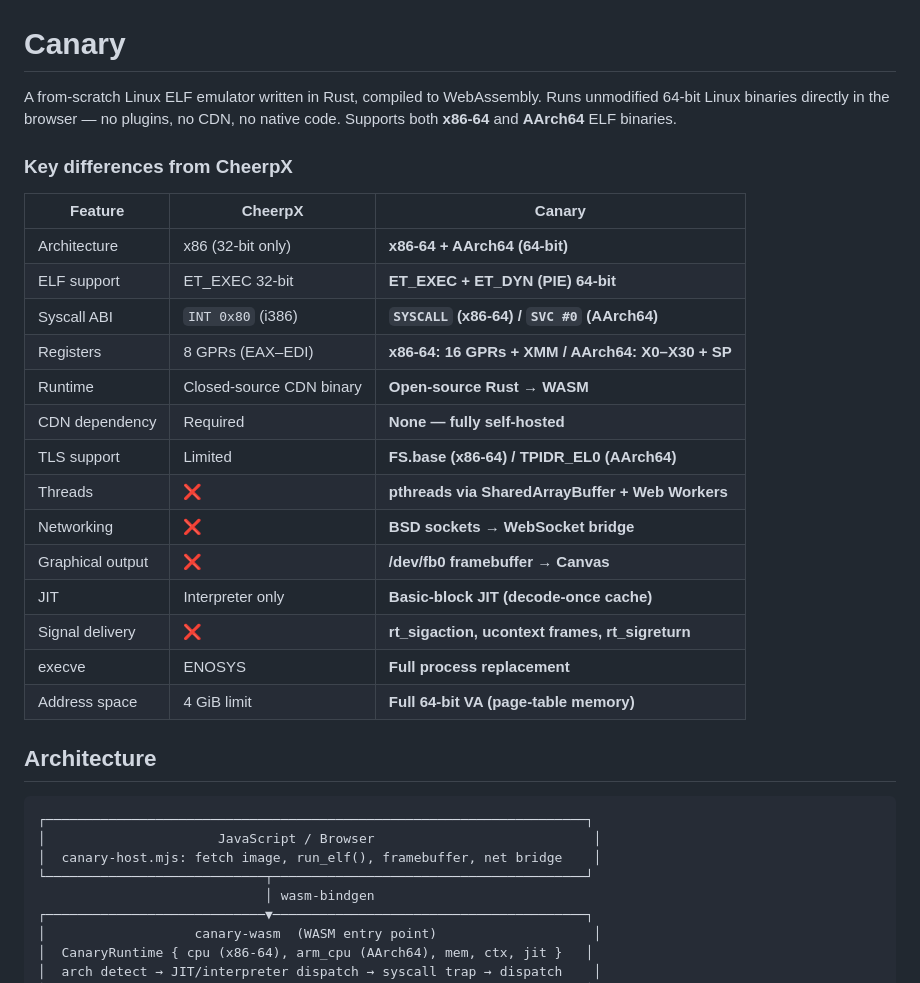
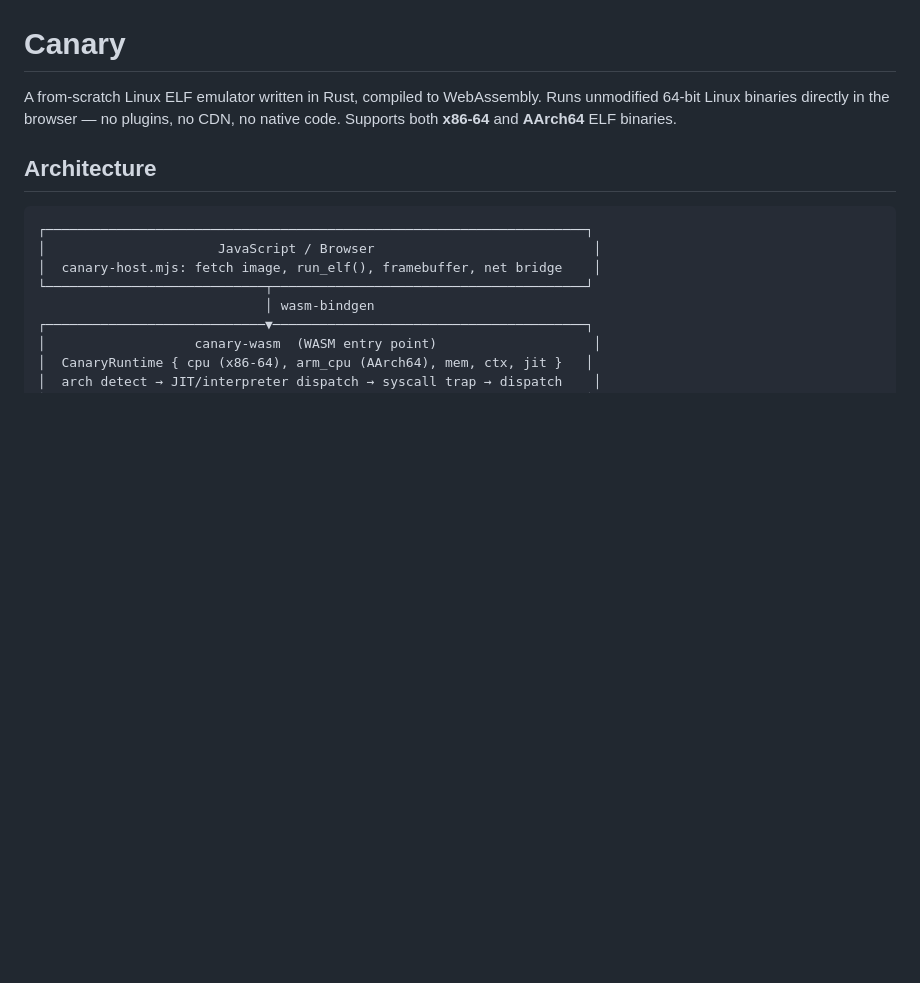
Before and after one commit to Dankular/Canary, a Markdown page: README.md, the part around the change. Drawn GitHub-style; blank space fills up the shorter version.

Commit message:
docs: remove CheerpX comparison table
No longer relevant to reference a third-party product.

Co-Authored-By: Claude Sonnet 4.6 <noreply@anthropic.com>

```diff
--- a/README.md
+++ b/README.md
@@ -1,25 +1,6 @@
 # Canary
 
 A from-scratch Linux ELF emulator written in Rust, compiled to WebAssembly. Runs unmodified 64-bit Linux binaries directly in the browser — no plugins, no CDN, no native code. Supports both **x86-64** and **AArch64** ELF binaries.
-
-### Key differences from CheerpX
-
-| Feature | CheerpX | Canary |
-|---|---|---|
-| Architecture | x86 (32-bit only) | **x86-64 + AArch64 (64-bit)** |
-| ELF support | ET_EXEC 32-bit | **ET_EXEC + ET_DYN (PIE) 64-bit** |
-| Syscall ABI | `INT 0x80` (i386) | **`SYSCALL` (x86-64) / `SVC #0` (AArch64)** |
-| Registers | 8 GPRs (EAX–EDI) | **x86-64: 16 GPRs + XMM / AArch64: X0–X30 + SP** |
-| Runtime | Closed-source CDN binary | **Open-source Rust → WASM** |
-| CDN dependency | Required | **None — fully self-hosted** |
-| TLS support | Limited | **FS.base (x86-64) / TPIDR_EL0 (AArch64)** |
-| Threads | ❌ | **pthreads via SharedArrayBuffer + Web Workers** |
-| Networking | ❌ | **BSD sockets → WebSocket bridge** |
-| Graphical output | ❌ | **/dev/fb0 framebuffer → Canvas** |
-| JIT | Interpreter only | **Basic-block JIT (decode-once cache)** |
-| Signal delivery | ❌ | **rt_sigaction, ucontext frames, rt_sigreturn** |
-| execve | ENOSYS | **Full process replacement** |
-| Address space | 4 GiB limit | **Full 64-bit VA (page-table memory)** |
 
 ## Architecture
 
```
